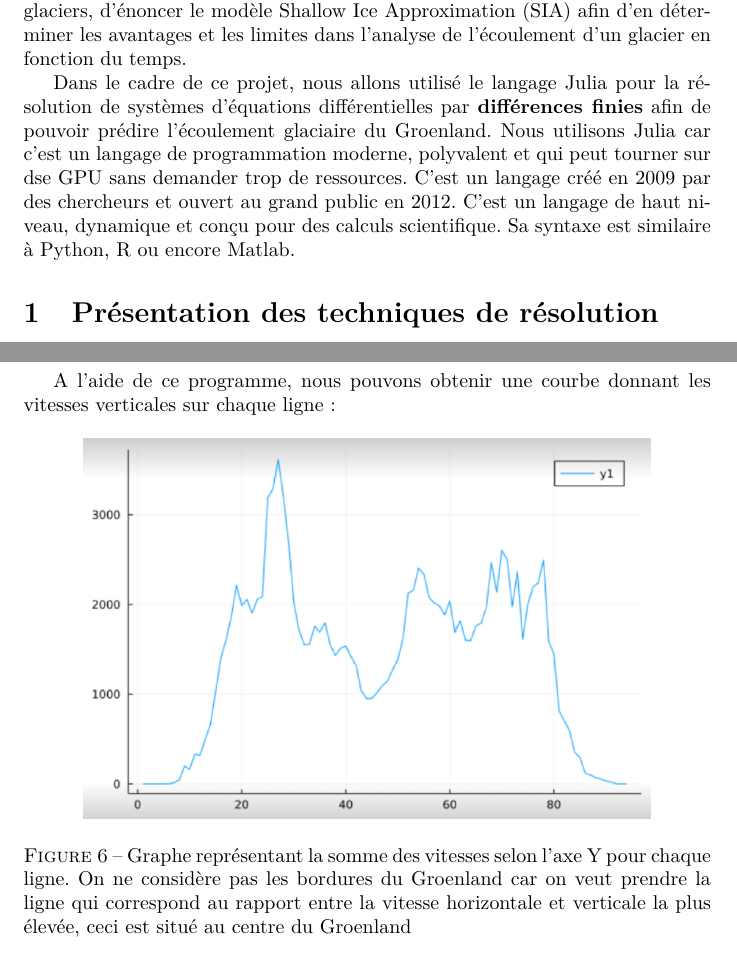
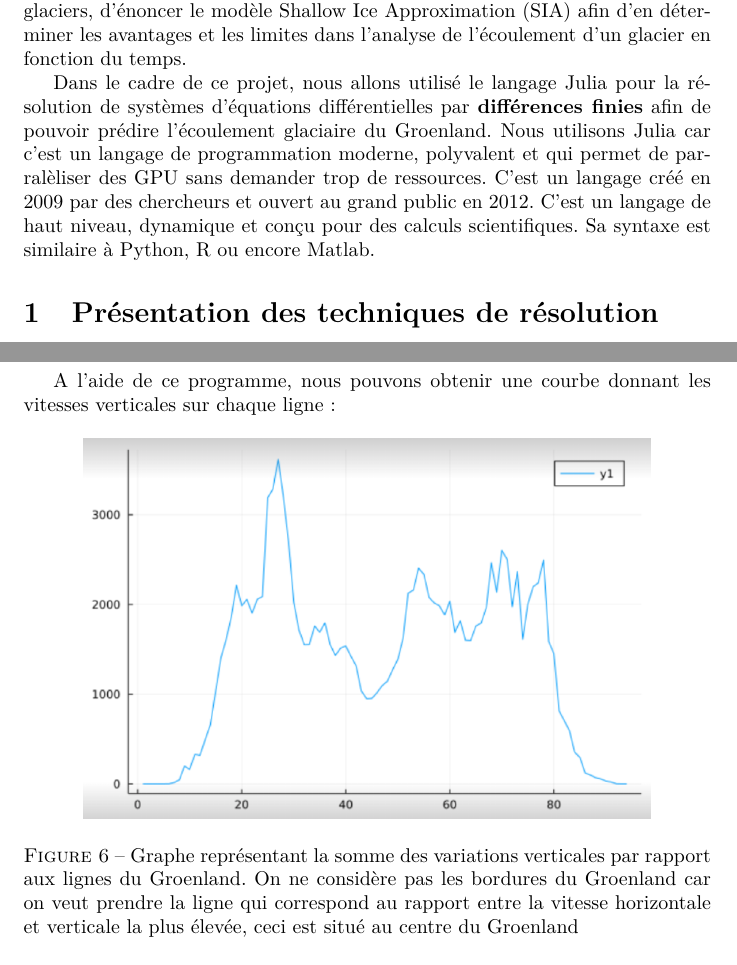
Before and after one commit to Rivoks/polytech-projet-mdg, a LaTeX document (documents/sources_rapport/rapport.tex): two parts of pages 3 and 19 of 23, joined at a grey line, cut so that both start at the same text. Compiled offline with pdfLaTeX.

Commit message:
Mise à jour du rapport

```diff
--- a/documents/sources_rapport/rapport.tex
+++ b/documents/sources_rapport/rapport.tex
@@ -56,7 +56,7 @@ C'est un processus continu, mais il est très difficile de les résoudre analyti
 L’intérêt ici va être d’énoncer les relations générales de Stokes appliquées aux glaciers, d’énoncer le modèle Shallow Ice Approximation (SIA) afin d’en déterminer les avantages et les limites dans l’analyse de l’écoulement d’un glacier en fonction du temps.
 
 
-Dans le cadre de ce projet, nous allons utilisé le langage Julia pour la résolution de systèmes d'équations différentielles par \textbf{différences finies} afin de pouvoir prédire l'écoulement glaciaire du Groenland. Nous utilisons Julia car c'est un langage de programmation moderne, polyvalent et qui peut tourner sur dse GPU sans demander trop de ressources. C'est un langage créé en 2009 par des chercheurs et ouvert au grand public en 2012. C'est un langage de haut niveau, dynamique et conçu pour des calculs scientifique. Sa syntaxe est similaire à Python, R ou encore Matlab.
+Dans le cadre de ce projet, nous allons utilisé le langage Julia pour la résolution de systèmes d'équations différentielles par \textbf{différences finies} afin de pouvoir prédire l'écoulement glaciaire du Groenland. Nous utilisons Julia car c'est un langage de programmation moderne, polyvalent et qui permet de parralèliser des GPU sans demander trop de ressources. C'est un langage créé en 2009 par des chercheurs et ouvert au grand public en 2012. C'est un langage de haut niveau, dynamique et conçu pour des calculs scientifiques. Sa syntaxe est similaire à Python, R ou encore Matlab.
 
 
 %-----------------------------------------------------------
@@ -490,7 +490,7 @@ A l'aide de ce programme, nous pouvons obtenir une courbe donnant les vitesses v
 \begin{figure}[!htpb]
 \centering
 \includegraphics[width=10cm, keepaspectratio=true, height=10cm]{Vitesses.png}
-\caption{Graphe représentant la somme des vitesses selon l'axe Y pour chaque ligne. On ne considère pas les bordures du Groenland car on veut prendre la ligne qui correspond au rapport entre la vitesse horizontale et verticale la plus élevée, ceci est situé au centre du Groenland }
+\caption{Graphe représentant la somme des variations verticales par rapport aux lignes du Groenland. On ne considère pas les bordures du Groenland car on veut prendre la ligne qui correspond au rapport entre la vitesse horizontale et verticale la plus élevée, ceci est situé au centre du Groenland }
 \end{figure}
 \newline
  En regardant au centre, nous observons que les vitesses verticales sont les plus faibles vers la ligne 43. Nous avons alors choisi cette ligne pour que notre modèle soit le plus cohérent avec notre modèle 2D.
```
Also changed, not shown: documents/sources_rapport/rapport.pdf, documents/sources_rapport/rapport.tex (6 more changed lines), 5 other files.
